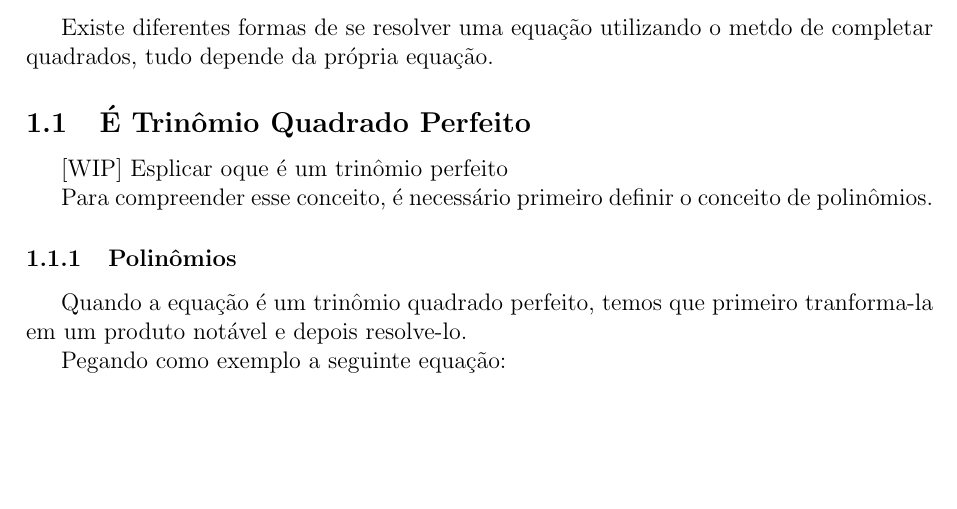
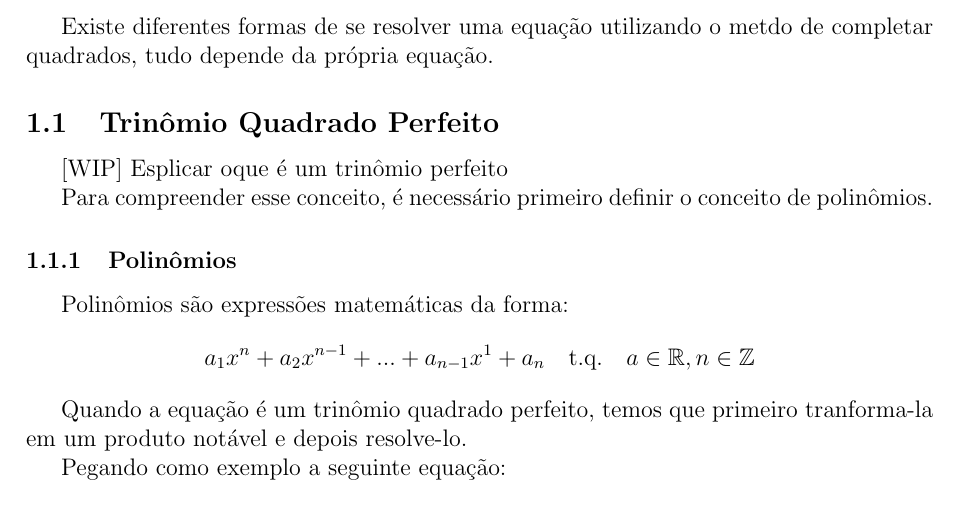
Before and after one commit to Hanazono-Yurine/MAT2453-2025-2, a LaTeX document (resumo2/resumo.tex, which reads resumo2/chapters/quadrados.tex): part of page 2 of 2 before the commit and part of page 2 of 3 after it, cut so that both start at the same text, the shorter picture padded with empty space. Compiled offline with pdfLaTeX.

Commit message:
Adicao de package ao arquivo resumo.tex Prestar atencao!

```diff
--- a/resumo2/chapters/quadrados.tex
+++ b/resumo2/chapters/quadrados.tex
@@ -15,13 +15,16 @@
 	Existe diferentes formas de se resolver uma equação utilizando o metdo de completar quadrados, tudo depende
 	da própria equação.
 
-	\subsection{É Trinômio Quadrado Perfeito}
+	\subsection{Trinômio Quadrado Perfeito}
 
 	[WIP] Esplicar oque é um trinômio perfeito
 
 	Para compreender esse conceito, é necessário primeiro definir o conceito de polinômios.
 
 	\subsubsection{Polinômios}
+
+	Polinômios são expressões matemáticas da forma:
+	\[a_1x^n + a_2x^{n-1} + ... + a_{n-1}x^1 + a_n \quad \textrm{t.q.} \quad a \in \mathbb{R}, n \in \mathbb{Z}\]
 
 
 	Quando a equação é um trinômio quadrado perfeito, temos que primeiro tranforma-la em um produto notável
--- a/resumo2/resumo.tex
+++ b/resumo2/resumo.tex
@@ -8,6 +8,7 @@
 \usepackage{multirow}
 \usepackage{array}
 \usepackage{subfiles}
+\usepackage{amssymb} % para aquelas letras bonitas de conjuntos
 
 \title{
 	Resumo de Cálculo I - MAT2453
```
